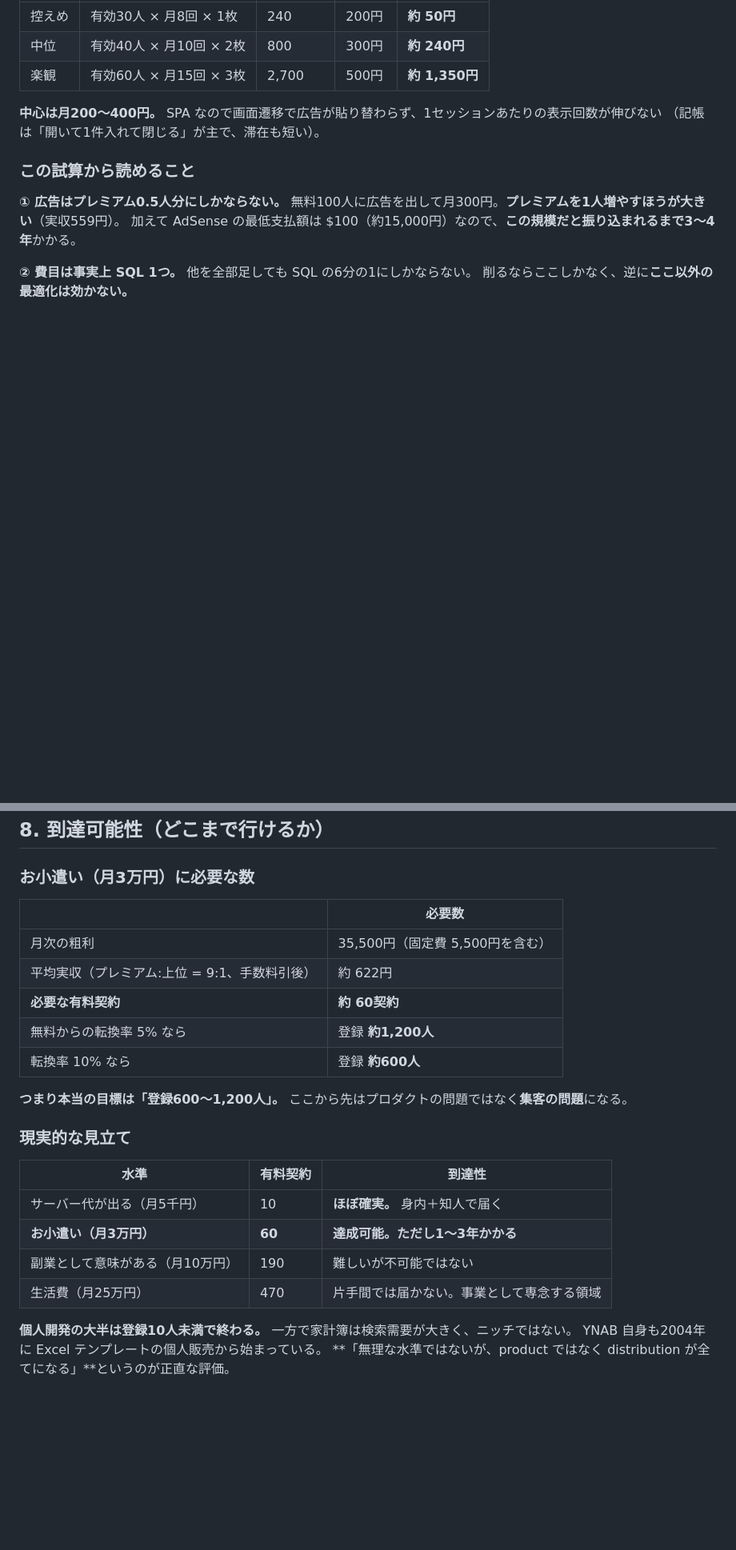
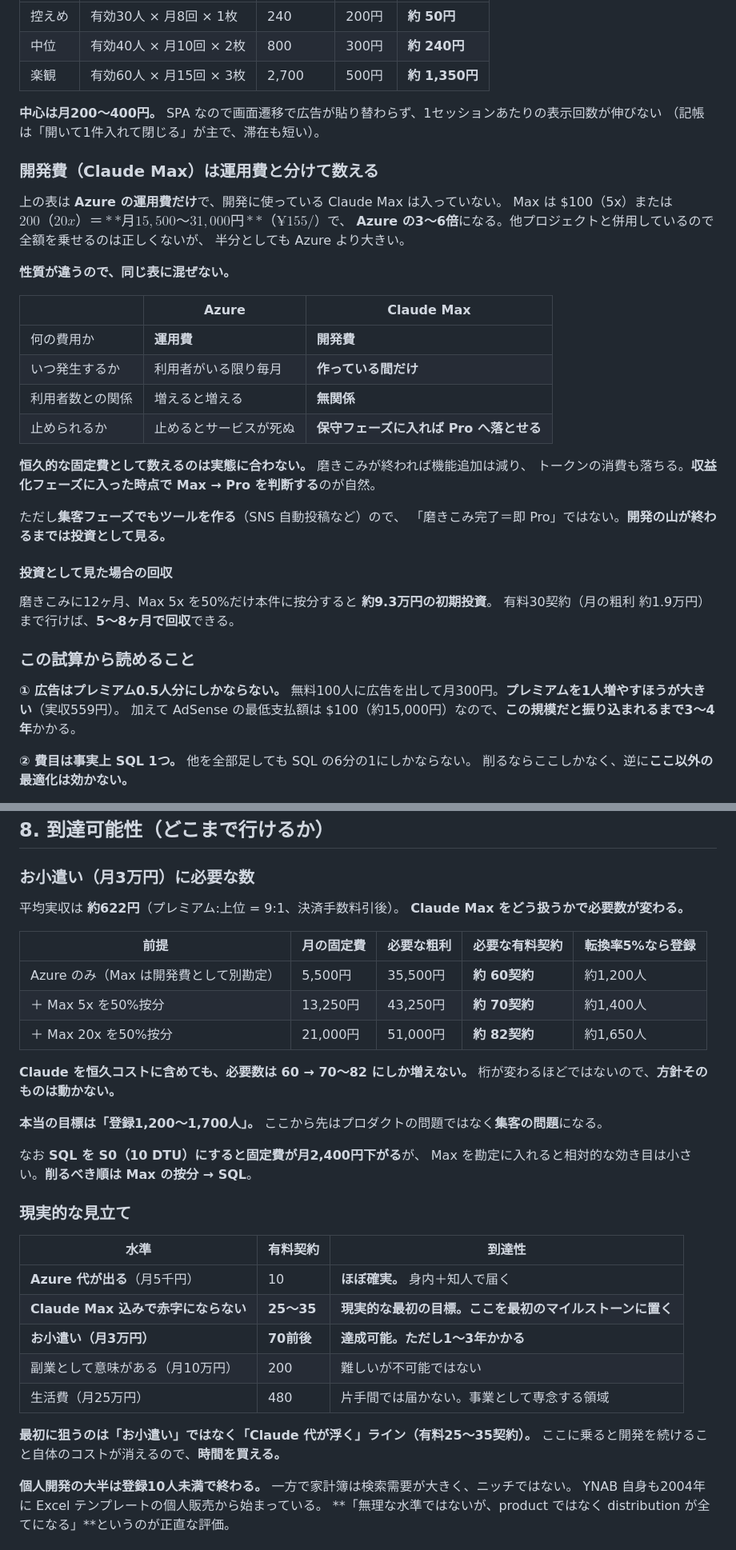
Before and after one commit to inemoto23-hash/household_inemoto, a Markdown page: 90_DOCUMENT/10_計画/01_SaaS化調査.md, 2 parts joined by grey strips. Shown at 80% size. Drawn GitHub-style; blank space fills up the shorter version.

Commit message:
閾値を実測に合わせ直した記録
Co-Authored-By: Claude Opus 5 (1M context) <noreply@anthropic.com>

```diff
--- a/90_DOCUMENT/10_計画/01_SaaS化調査.md
+++ b/90_DOCUMENT/10_計画/01_SaaS化調査.md
@@ -394,6 +394,33 @@ Azure AI Document Intelligence の領収書モデルを使えば、写真から
 **中心は月200〜400円。** SPA なので画面遷移で広告が貼り替わらず、1セッションあたりの表示回数が伸びない
 （記帳は「開いて1件入れて閉じる」が主で、滞在も短い）。
 
+### 開発費（Claude Max）は運用費と分けて数える
+
+上の表は **Azure の運用費だけ**で、開発に使っている Claude Max は入っていない。
+Max は $100（5x）または $200（20x）＝**月 15,500〜31,000円**（¥155/$）で、
+**Azure の3〜6倍**になる。他プロジェクトと併用しているので全額を乗せるのは正しくないが、
+半分としても Azure より大きい。
+
+**性質が違うので、同じ表に混ぜない。**
+
+| | Azure | Claude Max |
+|---|---|---|
+| 何の費用か | **運用費** | **開発費** |
+| いつ発生するか | 利用者がいる限り毎月 | **作っている間だけ** |
+| 利用者数との関係 | 増えると増える | **無関係** |
+| 止められるか | 止めるとサービスが死ぬ | **保守フェーズに入れば Pro へ落とせる** |
+
+**恒久的な固定費として数えるのは実態に合わない。** 磨きこみが終われば機能追加は減り、
+トークンの消費も落ちる。**収益化フェーズに入った時点で Max → Pro を判断する**のが自然。
+
+ただし**集客フェーズでもツールを作る**（SNS 自動投稿など）ので、
+「磨きこみ完了＝即 Pro」ではない。**開発の山が終わるまでは投資として見る。**
+
+#### 投資として見た場合の回収
+
+磨きこみに12ヶ月、Max 5x を50%だけ本件に按分すると **約9.3万円の初期投資**。
+有料30契約（月の粗利 約1.9万円）まで行けば、**5〜8ヶ月で回収**できる。
+
 ### この試算から読めること
 
 **① 広告はプレミアム0.5人分にしかならない。**
@@ -539,24 +566,35 @@ Paddle のような Merchant of Record（販売者が代わりに納税する形
 
 ### お小遣い（月3万円）に必要な数
 
-| | 必要数 |
-|---|---|
-| 月次の粗利 | 35,500円（固定費 5,500円を含む） |
-| 平均実収（プレミアム:上位 = 9:1、手数料引後） | 約 622円 |
-| **必要な有料契約** | **約 60契約** |
-| 無料からの転換率 5% なら | 登録 **約1,200人** |
-| 転換率 10% なら | 登録 **約600人** |
+平均実収は **約622円**（プレミアム:上位 = 9:1、決済手数料引後）。
+**Claude Max をどう扱うかで必要数が変わる。**
 
-**つまり本当の目標は「登録600〜1,200人」。** ここから先はプロダクトの問題ではなく**集客の問題**になる。
+| 前提 | 月の固定費 | 必要な粗利 | **必要な有料契約** | 転換率5%なら登録 |
+|---|---|---|---|---|
+| Azure のみ（Max は開発費として別勘定） | 5,500円 | 35,500円 | **約 60契約** | 約1,200人 |
+| ＋ Max 5x を50%按分 | 13,250円 | 43,250円 | **約 70契約** | 約1,400人 |
+| ＋ Max 20x を50%按分 | 21,000円 | 51,000円 | **約 82契約** | 約1,650人 |
+
+**Claude を恒久コストに含めても、必要数は 60 → 70〜82 にしか増えない。**
+桁が変わるほどではないので、**方針そのものは動かない。**
+
+**本当の目標は「登録1,200〜1,700人」。** ここから先はプロダクトの問題ではなく**集客の問題**になる。
+
+なお **SQL を S0（10 DTU）にすると固定費が月2,400円下がる**が、
+Max を勘定に入れると相対的な効き目は小さい。**削るべき順は Max の按分 → SQL**。
 
 ### 現実的な見立て
 
 | 水準 | 有料契約 | 到達性 |
 |---|---|---|
-| サーバー代が出る（月5千円） | 10 | **ほぼ確実。** 身内＋知人で届く |
-| **お小遣い（月3万円）** | **60** | **達成可能。ただし1〜3年かかる** |
-| 副業として意味がある（月10万円） | 190 | 難しいが不可能ではない |
-| 生活費（月25万円） | 470 | 片手間では届かない。事業として専念する領域 |
+| **Azure 代が出る**（月5千円） | 10 | **ほぼ確実。** 身内＋知人で届く |
+| **Claude Max 込みで赤字にならない** | **25〜35** | **現実的な最初の目標。ここを最初のマイルストーンに置く** |
+| **お小遣い（月3万円）** | **70前後** | **達成可能。ただし1〜3年かかる** |
+| 副業として意味がある（月10万円） | 200 | 難しいが不可能ではない |
+| 生活費（月25万円） | 480 | 片手間では届かない。事業として専念する領域 |
+
+**最初に狙うのは「お小遣い」ではなく「Claude 代が浮く」ライン（有料25〜35契約）。**
+ここに乗ると開発を続けること自体のコストが消えるので、**時間を買える。**
 
 **個人開発の大半は登録10人未満で終わる。** 一方で家計簿は検索需要が大きく、ニッチではない。
 YNAB 自身も2004年に Excel テンプレートの個人販売から始まっている。
```
Also changed, not shown: other parts of 90_DOCUMENT/10_計画/01_SaaS化調査.md (+19 -0 lines), 91_UPDATE/21/20260813_updatefix_uiflow.md (+39 -0 lines).
